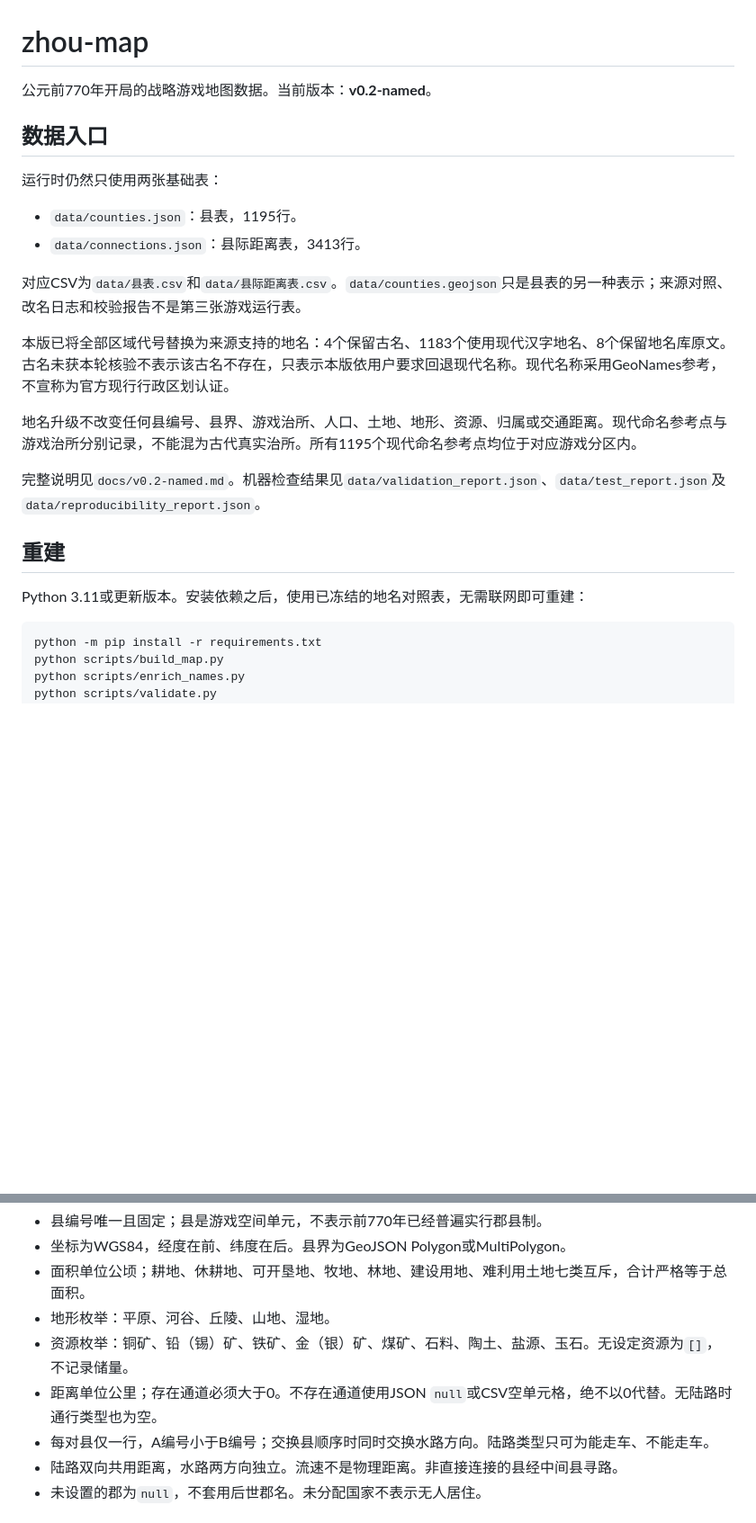
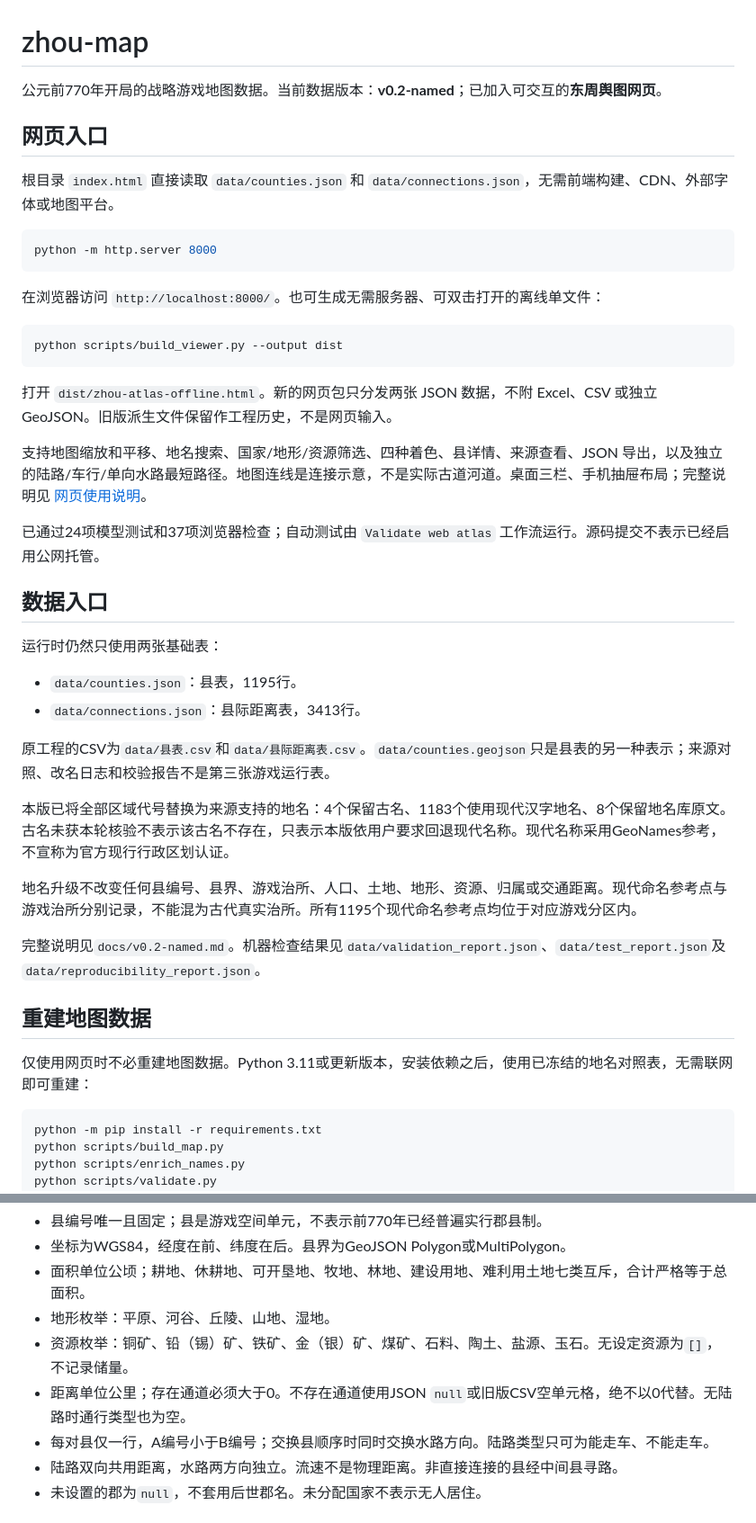
Before and after one commit to hxnfebzkjwbs/zhou-map, a Markdown page: README.md, 2 parts joined by grey strips. Shown at 90% size. Drawn GitHub-style; blank space fills up the shorter version.

Commit message:
Expose JSON-only web atlas entry point and offline build instructions

````diff
--- a/README.md
+++ b/README.md
@@ -1,6 +1,26 @@
 # zhou-map
 
-公元前770年开局的战略游戏地图数据。当前版本：**v0.2-named**。
+公元前770年开局的战略游戏地图数据。当前数据版本：**v0.2-named**；已加入可交互的**东周舆图网页**。
+
+## 网页入口
+
+根目录 `index.html` 直接读取 `data/counties.json` 和 `data/connections.json`，无需前端构建、CDN、外部字体或地图平台。
+
+```bash
+python -m http.server 8000
+```
+
+在浏览器访问 `http://localhost:8000/`。也可生成无需服务器、可双击打开的离线单文件：
+
+```bash
+python scripts/build_viewer.py --output dist
+```
+
+打开 `dist/zhou-atlas-offline.html`。新的网页包只分发两张 JSON 数据，不附 Excel、CSV 或独立 GeoJSON。旧版派生文件保留作工程历史，不是网页输入。
+
+支持地图缩放和平移、地名搜索、国家/地形/资源筛选、四种着色、县详情、来源查看、JSON 导出，以及独立的陆路/车行/单向水路最短路径。地图连线是连接示意，不是实际古道河道。桌面三栏、手机抽屉布局；完整说明见 [网页使用说明](docs/web-viewer.md)。
+
+已通过24项模型测试和37项浏览器检查；自动测试由 `Validate web atlas` 工作流运行。源码提交不表示已经启用公网托管。
 
 ## 数据入口
 
@@ -9,7 +29,7 @@
 - `data/counties.json`：县表，1195行。
 - `data/connections.json`：县际距离表，3413行。
 
-对应CSV为`data/县表.csv`和`data/县际距离表.csv`。`data/counties.geojson`只是县表的另一种表示；来源对照、改名日志和校验报告不是第三张游戏运行表。
+原工程的CSV为`data/县表.csv`和`data/县际距离表.csv`。`data/counties.geojson`只是县表的另一种表示；来源对照、改名日志和校验报告不是第三张游戏运行表。
 
 本版已将全部区域代号替换为来源支持的地名：4个保留古名、1183个使用现代汉字地名、8个保留地名库原文。古名未获本轮核验不表示该古名不存在，只表示本版依用户要求回退现代名称。现代名称采用GeoNames参考，不宣称为官方现行行政区划认证。
 
@@ -17,9 +37,9 @@
 
 完整说明见`docs/v0.2-named.md`。机器检查结果见`data/validation_report.json`、`data/test_report.json`及`data/reproducibility_report.json`。
 
-## 重建
+## 重建地图数据
 
-Python 3.11或更新版本。安装依赖之后，使用已冻结的地名对照表，无需联网即可重建：
+仅使用网页时不必重建地图数据。Python 3.11或更新版本，安装依赖之后，使用已冻结的地名对照表，无需联网即可重建：
 
 ```bash
 python -m pip install -r requirements.txt
@@ -44,7 +64,7 @@ GitHub Actions的`Build named map`负责构建、验证、运行测试，然后
 - 面积单位公顷；耕地、休耕地、可开垦地、牧地、林地、建设用地、难利用土地七类互斥，合计严格等于总面积。
 - 地形枚举：平原、河谷、丘陵、山地、湿地。
 - 资源枚举：铜矿、铅（锡）矿、铁矿、金（银）矿、煤矿、石料、陶土、盐源、玉石。无设定资源为`[]`，不记录储量。
-- 距离单位公里；存在通道必须大于0。不存在通道使用JSON `null`或CSV空单元格，绝不以0代替。无陆路时通行类型也为空。
+- 距离单位公里；存在通道必须大于0。不存在通道使用JSON `null`或旧版CSV空单元格，绝不以0代替。无陆路时通行类型也为空。
 - 每对县仅一行，A编号小于B编号；交换县顺序时同时交换水路方向。陆路类型只可为能走车、不能走车。
 - 陆路双向共用距离，水路两方向独立。流速不是物理距离。非直接连接的县经中间县寻路。
 - 未设置的郡为`null`，不套用后世郡名。未分配国家不表示无人居住。
````
